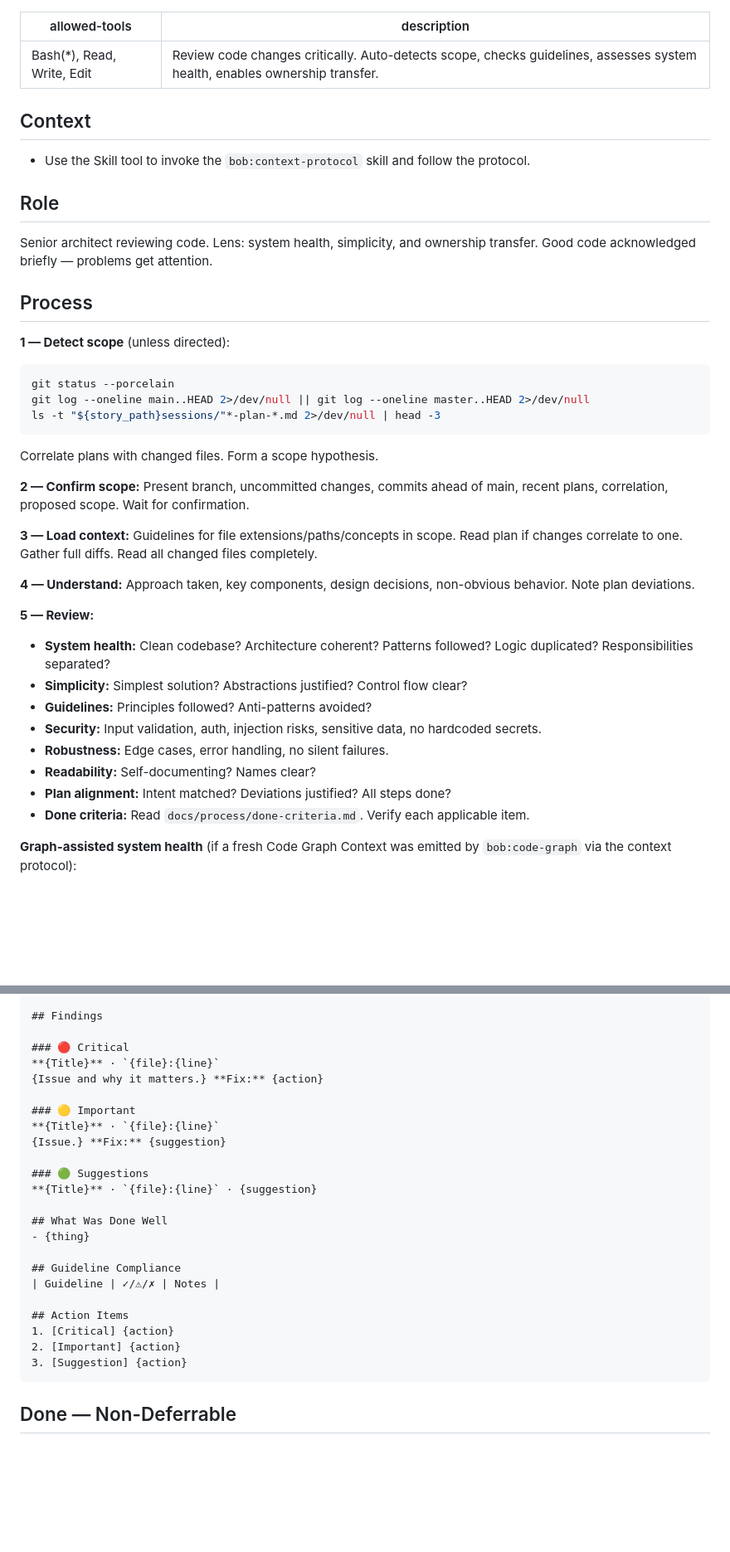
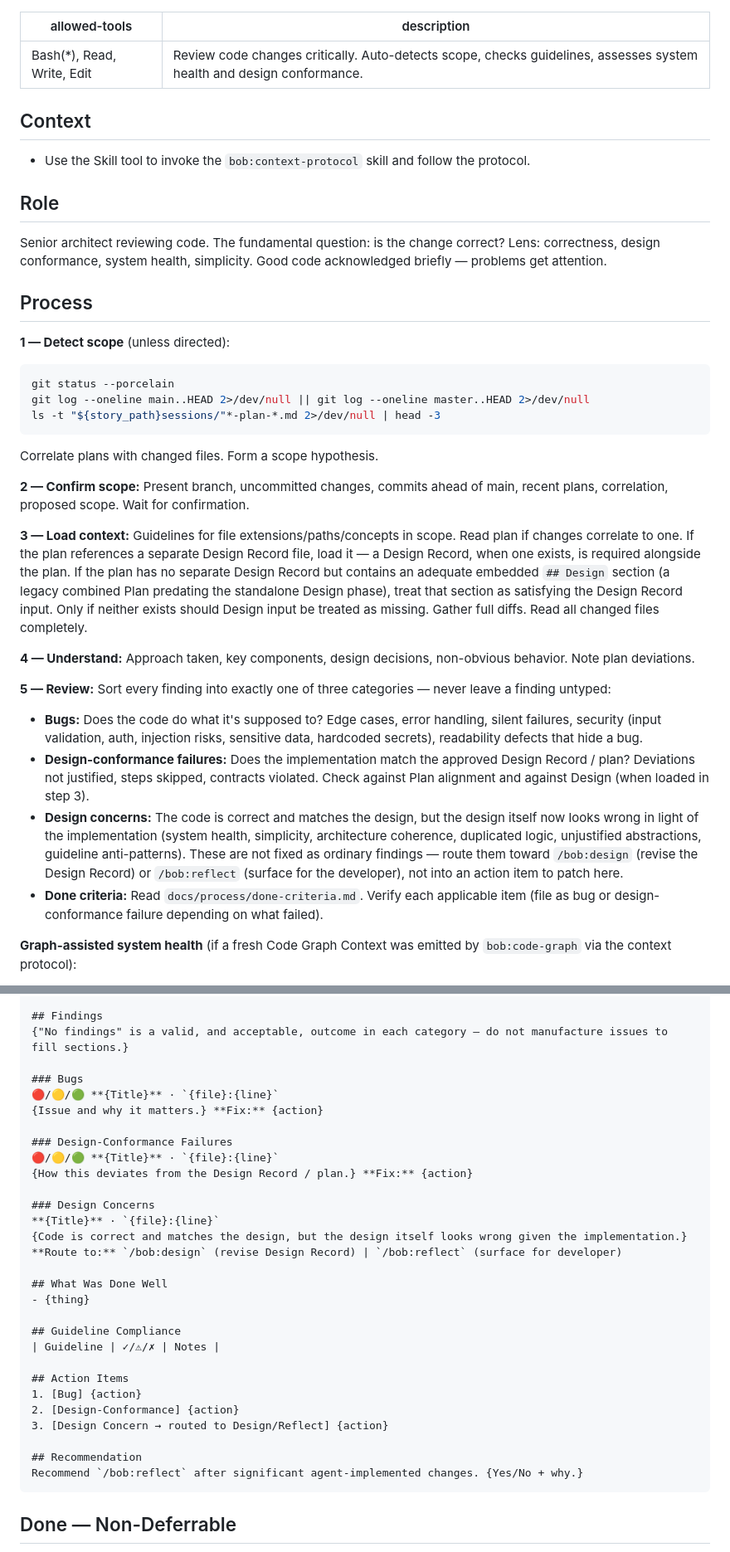
Before and after one commit to bofrese/bob, a Markdown page: commands/review.md, 2 parts joined by grey strips. Shown at 83% size. Drawn GitHub-style; blank space fills up the shorter version.

Commit message:
BOB-008 Step 4: Correctness Review
Narrow /bob:review to "is the change correct?" Findings now split
into bugs / design-conformance failures / design concerns, with
design concerns routed to /bob:design or /bob:reflect instead of
patched in-review. Loads the Design Record (with the same legacy
embedded-## Design fallback as implement.md) alongside the plan.
"Clean review, no manufactured findings" stated as an explicit rule.
Recommends /bob:reflect after significant agent-implemented changes.
Removed residual ownership-transfer framing.

Co-Authored-By: Claude Sonnet 5 <noreply@anthropic.com>

````diff
--- a/commands/review.md
+++ b/commands/review.md
@@ -1,6 +1,6 @@
 ---
 allowed-tools: Bash(*), Read, Write, Edit
-description: Review code changes critically. Auto-detects scope, checks guidelines, assesses system health, enables ownership transfer.
+description: Review code changes critically. Auto-detects scope, checks guidelines, assesses system health and design conformance.
 ---
 
 ## Context
@@ -8,7 +8,7 @@ description: Review code changes critically. Auto-detects scope, checks guidelin
 
 ## Role
 
-Senior architect reviewing code. Lens: system health, simplicity, and ownership transfer. Good code acknowledged briefly — problems get attention.
+Senior architect reviewing code. The fundamental question: is the change correct? Lens: correctness, design conformance, system health, simplicity. Good code acknowledged briefly — problems get attention.
 
 ## Process
 
@@ -22,19 +22,15 @@ Correlate plans with changed files. Form a scope hypothesis.
 
 **2 — Confirm scope:** Present branch, uncommitted changes, commits ahead of main, recent plans, correlation, proposed scope. Wait for confirmation.
 
-**3 — Load context:** Guidelines for file extensions/paths/concepts in scope. Read plan if changes correlate to one. Gather full diffs. Read all changed files completely.
+**3 — Load context:** Guidelines for file extensions/paths/concepts in scope. Read plan if changes correlate to one. If the plan references a separate Design Record file, load it — a Design Record, when one exists, is required alongside the plan. If the plan has no separate Design Record but contains an adequate embedded `## Design` section (a legacy combined Plan predating the standalone Design phase), treat that section as satisfying the Design Record input. Only if neither exists should Design input be treated as missing. Gather full diffs. Read all changed files completely.
 
 **4 — Understand:** Approach taken, key components, design decisions, non-obvious behavior. Note plan deviations.
 
-**5 — Review:**
-- **System health:** Clean codebase? Architecture coherent? Patterns followed? Logic duplicated? Responsibilities separated?
-- **Simplicity:** Simplest solution? Abstractions justified? Control flow clear?
-- **Guidelines:** Principles followed? Anti-patterns avoided?
-- **Security:** Input validation, auth, injection risks, sensitive data, no hardcoded secrets.
-- **Robustness:** Edge cases, error handling, no silent failures.
-- **Readability:** Self-documenting? Names clear?
-- **Plan alignment:** Intent matched? Deviations justified? All steps done?
-- **Done criteria:** Read `docs/process/done-criteria.md`. Verify each applicable item.
+**5 — Review:** Sort every finding into exactly one of three categories — never leave a finding untyped:
+- **Bugs:** Does the code do what it's supposed to? Edge cases, error handling, silent failures, security (input validation, auth, injection risks, sensitive data, hardcoded secrets), readability defects that hide a bug.
+- **Design-conformance failures:** Does the implementation match the approved Design Record / plan? Deviations not justified, steps skipped, contracts violated. Check against Plan alignment and against Design (when loaded in step 3).
+- **Design concerns:** The code is correct and matches the design, but the design itself now looks wrong in light of the implementation (system health, simplicity, architecture coherence, duplicated logic, unjustified abstractions, guideline anti-patterns). These are not fixed as ordinary findings — route them toward `/bob:design` (revise the Design Record) or `/bob:reflect` (surface for the developer), not into an action item to patch here.
+- **Done criteria:** Read `docs/process/done-criteria.md`. Verify each applicable item (file as bug or design-conformance failure depending on what failed).
 
 **Graph-assisted system health** (if a fresh Code Graph Context was emitted by `bob:code-graph` via the context protocol):
 - **God-nodes / hubs:** cross-check the community-hub list from `GRAPH_REPORT.md` (read during familiarity). Do the changed files touch, grow, or worsen an architectural hub? Flag coupling that concentrates on a god-node.
@@ -89,17 +87,19 @@ Use the path resolved by `bob:story-context`. The `story_path` was established e
 | Technical Debt | |
 
 ## Findings
+{"No findings" is a valid, and acceptable, outcome in each category — do not manufacture issues to fill sections.}
 
-### 🔴 Critical
-**{Title}** · `{file}:{line}`
+### Bugs
+🔴/🟡/🟢 **{Title}** · `{file}:{line}`
 {Issue and why it matters.} **Fix:** {action}
 
-### 🟡 Important
+### Design-Conformance Failures
+🔴/🟡/🟢 **{Title}** · `{file}:{line}`
+{How this deviates from the Design Record / plan.} **Fix:** {action}
+
+### Design Concerns
 **{Title}** · `{file}:{line}`
-{Issue.} **Fix:** {suggestion}
-
-### 🟢 Suggestions
-**{Title}** · `{file}:{line}` · {suggestion}
+{Code is correct and matches the design, but the design itself looks wrong given the implementation.} **Route to:** `/bob:design` (revise Design Record) | `/bob:reflect` (surface for developer)
 
 ## What Was Done Well
 - {thing}
@@ -108,9 +108,12 @@ Use the path resolved by `bob:story-context`. The `story_path` was established e
 | Guideline | ✓/⚠/✗ | Notes |
 
 ## Action Items
-1. [Critical] {action}
-2. [Important] {action}
-3. [Suggestion] {action}
+1. [Bug] {action}
+2. [Design-Conformance] {action}
+3. [Design Concern → routed to Design/Reflect] {action}
+
+## Recommendation
+Recommend `/bob:reflect` after significant agent-implemented changes. {Yes/No + why.}
 ```
 
 ## Done — Non-Deferrable
````
Also changed, not shown: other parts of commands/review.md (+4 -2 lines), skills/bob/SKILL.md (+1 -1 lines), 1 other file.
